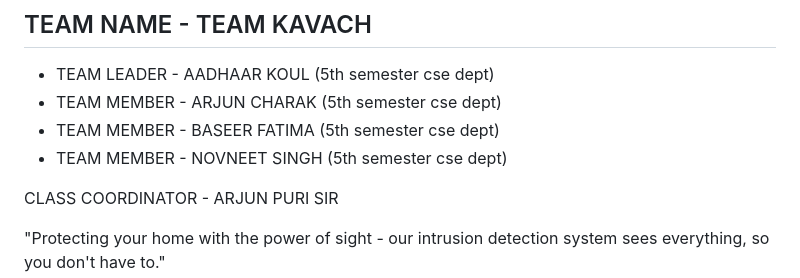
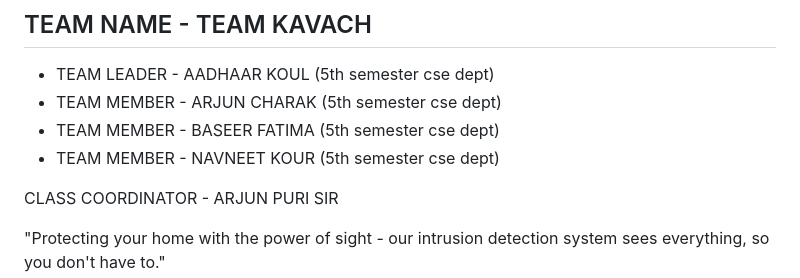
Before and after one commit to baseerfatima/Intrusion-detection-in-home-automation, a Markdown page: README.md, the part around the change. Drawn GitHub-style.

```diff
--- a/README.md
+++ b/README.md
@@ -6,7 +6,7 @@
 - TEAM LEADER - AADHAAR KOUL (5th semester cse dept)
 - TEAM MEMBER - ARJUN CHARAK (5th semester cse dept)
 - TEAM MEMBER - BASEER FATIMA (5th semester cse dept)
-- TEAM MEMBER - NOVNEET SINGH (5th semester cse dept)
+- TEAM MEMBER - NAVNEET KOUR (5th semester cse dept)
 
 CLASS COORDINATOR - ARJUN PURI SIR
 
```
